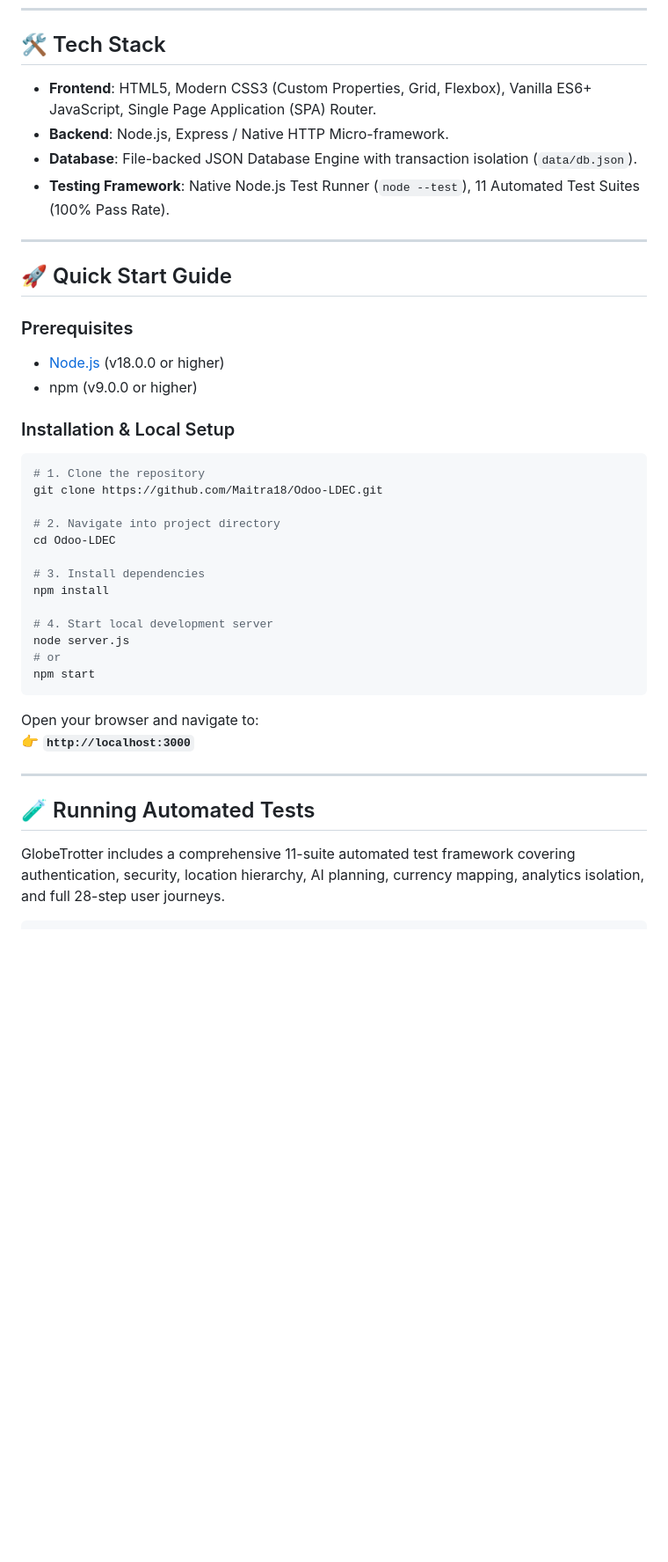
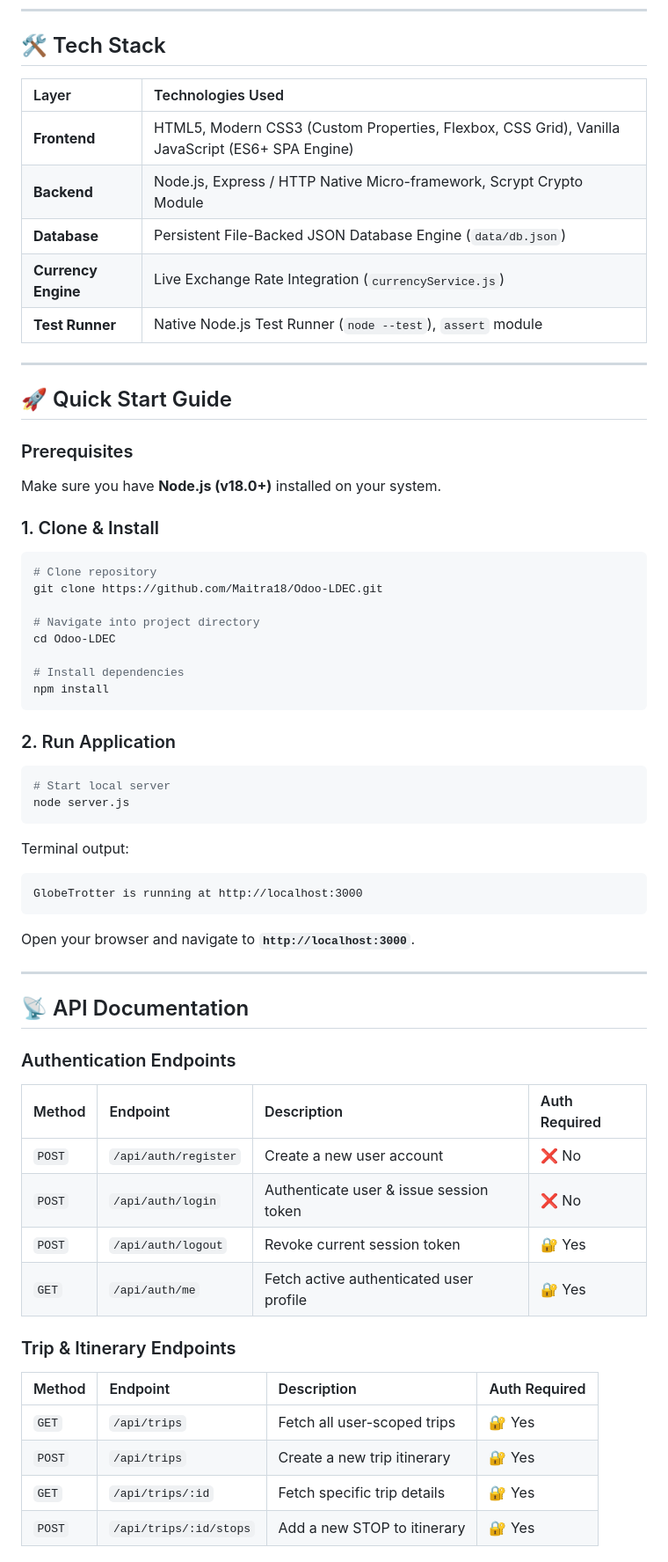
Before and after one commit to Maitra18/Odoo-LDEC, a Markdown page: README.md, the part around one of its changes. Shown at 88% size. Drawn GitHub-style; blank space fills up the shorter version.

````diff
--- a/README.md
+++ b/README.md
@@ -48,42 +87,65 @@ GlobeTrotter transforms trip planning into an intuitive, visual experience. From
 
 ## 🛠️ Tech Stack
 
-- **Frontend**: HTML5, Modern CSS3 (Custom Properties, Grid, Flexbox), Vanilla ES6+ JavaScript, Single Page Application (SPA) Router.
-- **Backend**: Node.js, Express / Native HTTP Micro-framework.
-- **Database**: File-backed JSON Database Engine with transaction isolation (`data/db.json`).
-- **Testing Framework**: Native Node.js Test Runner (`node --test`), 11 Automated Test Suites (100% Pass Rate).
+| Layer | Technologies Used |
+| :--- | :--- |
+| **Frontend** | HTML5, Modern CSS3 (Custom Properties, Flexbox, CSS Grid), Vanilla JavaScript (ES6+ SPA Engine) |
+| **Backend** | Node.js, Express / HTTP Native Micro-framework, Scrypt Crypto Module |
+| **Database** | Persistent File-Backed JSON Database Engine (`data/db.json`) |
+| **Currency Engine** | Live Exchange Rate Integration (`currencyService.js`) |
+| **Test Runner** | Native Node.js Test Runner (`node --test`), `assert` module |
 
 ---
 
 ## 🚀 Quick Start Guide
 
 ### Prerequisites
-- [Node.js](https://nodejs.org/) (v18.0.0 or higher)
-- npm (v9.0.0 or higher)
+Make sure you have **Node.js (v18.0+)** installed on your system.
 
-### Installation & Local Setup
+### 1. Clone & Install
 
 ```bash
-# 1. Clone the repository
+# Clone repository
 git clone https://github.com/Maitra18/Odoo-LDEC.git
 
-# 2. Navigate into project directory
+# Navigate into project directory
 cd Odoo-LDEC
 
-# 3. Install dependencies
+# Install dependencies
 npm install
-
-# 4. Start local development server
-node server.js
-# or
-npm start
 ```
 
-Open your browser and navigate to:
-👉 **`http://localhost:3000`**
+### 2. Run Application
+
+```bash
+# Start local server
+node server.js
+```
+
+Terminal output:
+```text
+GlobeTrotter is running at http://localhost:3000
+```
+
+Open your browser and navigate to **`http://localhost:3000`**.
 
 ---
 
-## 🧪 Running Automated Tests
+## 📡 API Documentation
 
-GlobeTrotter includes a comprehensive 11-suite automated test framework covering authentication, security, location hierarchy, AI planning, currency mapping, analytics isolation, and full 28-step user journeys.
+### Authentication Endpoints
+| Method | Endpoint | Description | Auth Required |
+| :--- | :--- | :--- | :--- |
+| `POST` | `/api/auth/register` | Create a new user account | ❌ No |
+| `POST` | `/api/auth/login` | Authenticate user & issue session token | ❌ No |
+| `POST` | `/api/auth/logout` | Revoke current session token | 🔐 Yes |
+| `GET` | `/api/auth/me` | Fetch active authenticated user profile | 🔐 Yes |
+
+### Trip & Itinerary Endpoints
+| Method | Endpoint | Description | Auth Required |
+| :--- | :--- | :--- | :--- |
+| `GET` | `/api/trips` | Fetch all user-scoped trips | 🔐 Yes |
+| `POST` | `/api/trips` | Create a new trip itinerary | 🔐 Yes |
+| `GET` | `/api/trips/:id` | Fetch specific trip details | 🔐 Yes |
+| `POST` | `/api/trips/:id/stops` | Add a new STOP to itinerary | 🔐 Yes |
+
````
Also changed, not shown: other parts of README.md (+95 -56 lines).
